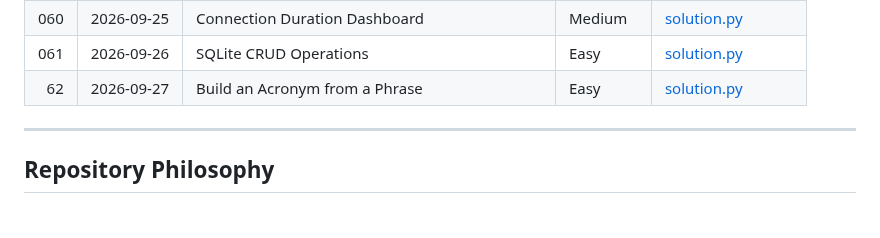
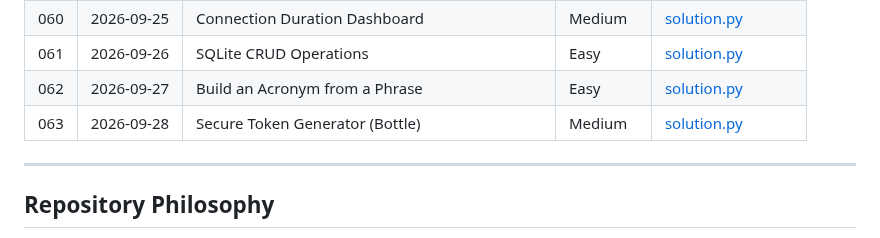
Before and after one commit to Morez-Momeni/daily-python-exercises, a Markdown page: README.md, the part around the change. GitHub-like rendering.

Commit message:
Q63,secure token geeneratot,add readme.md

```diff
--- a/README.md
+++ b/README.md
@@ -161,7 +161,8 @@ The complete list of exercises is maintained below.
 | 059 | 2026-09-23 | Multithreaded Socket Server                       | Hard       | [server.py](059_multithreaded_socket_server/server.py), [client.py](059_multithreaded_socket_server/client.py) |
 | 060 | 2026-09-25 | Connection Duration Dashboard                     | Medium     | [solution.py](060_connection_dashboard/solution.py)                                                            |
 | 061 | 2026-09-26 | SQLite CRUD Operations                            | Easy       | [solution.py](061_sqlite_crud/solution.py)                                                                     |
-|62   | 2026-09-27 | Build an Acronym from a Phrase                    | Easy       | [solution.py](062_build_acronym/solution.py)                                                                   |
+| 062 | 2026-09-27 | Build an Acronym from a Phrase                    | Easy       | [solution.py](062_build_acronym/solution.py)                                                                   |
+| 063 | 2026-09-28 | Secure Token Generator (Bottle) | Medium          | [solution.py](063_secure_token_generator/solution.py)                                                                       |
 
 ---
 
```
